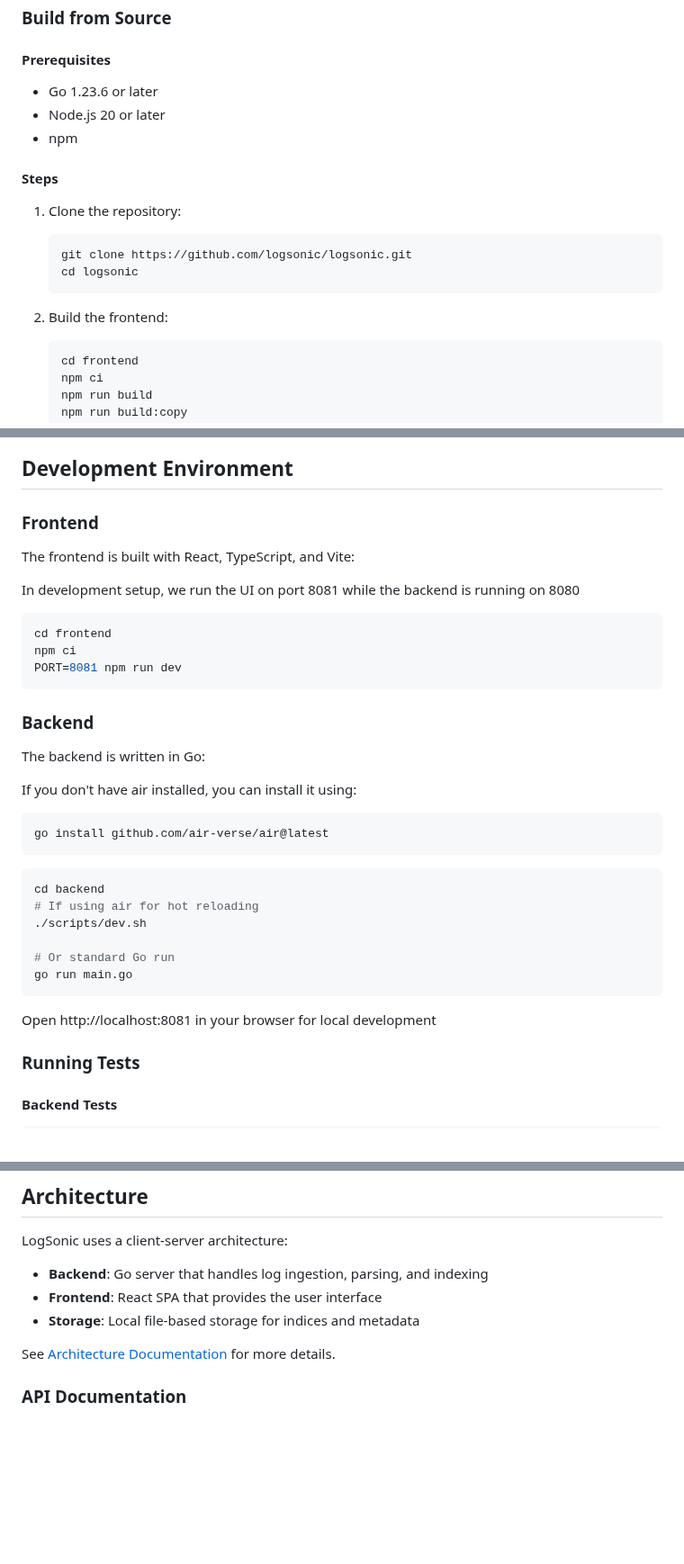
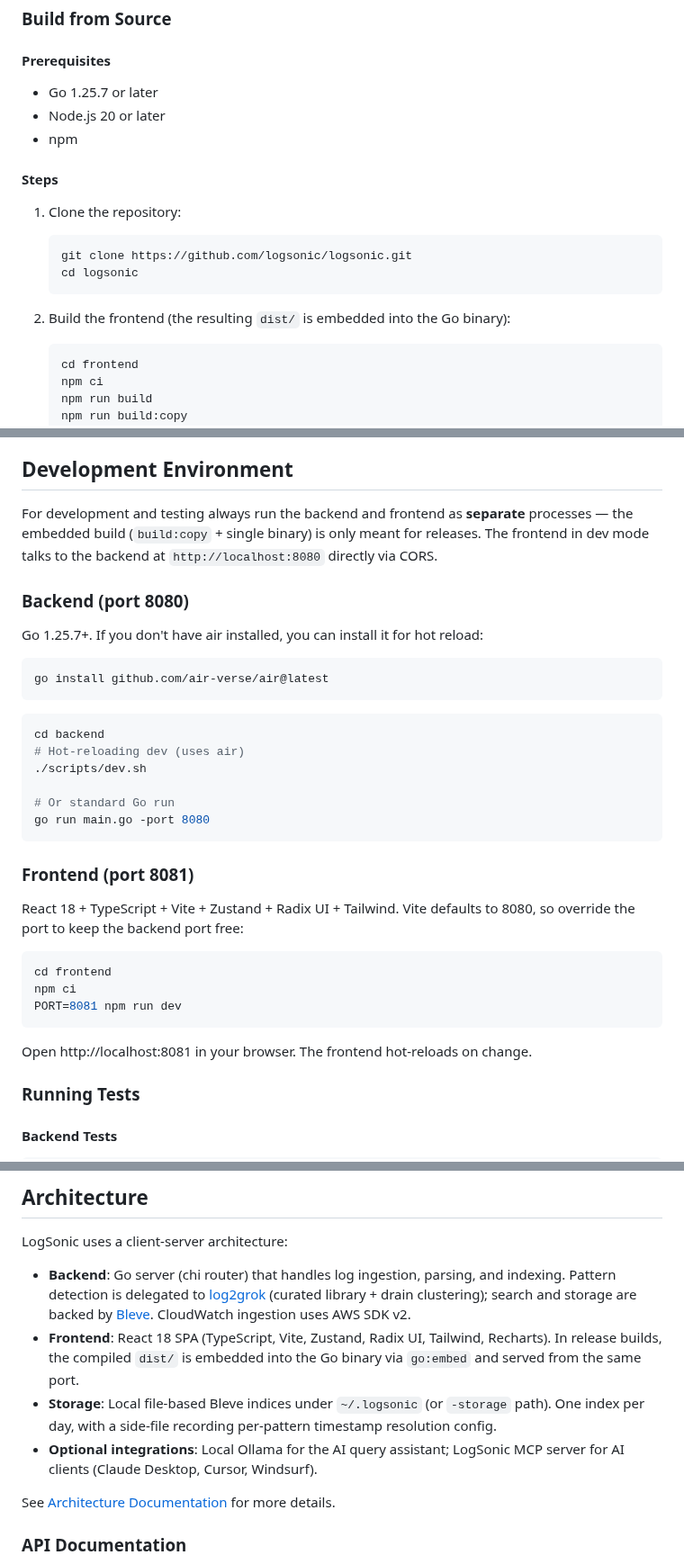
Before and after one commit to logsonic/logsonic, a Markdown page: README.md, 3 parts joined by grey strips. Shown at 90% size. GitHub-like rendering; blank space fills up the shorter version.

````diff
--- a/README.md
+++ b/README.md
@@ -63,7 +65,7 @@ Since bleve query syntax may be confusing for beginners, Logsonic has a feature
 ### Build from Source
 
 #### Prerequisites
-- Go 1.23.6 or later
+- Go 1.25.7 or later
 - Node.js 20 or later
 - npm
 
@@ -74,7 +76,7 @@ Since bleve query syntax may be confusing for beginners, Logsonic has a feature
    cd logsonic
    ```
 
-2. Build the frontend:
+2. Build the frontend (the resulting `dist/` is embedded into the Go binary):
    ```bash
    cd frontend
    npm ci
@@ -205,11 +207,27 @@ Without either, the resolver derives sensible defaults from the sample. The lega
 
 ## Development Environment
 
-### Frontend
+For development and testing always run the backend and frontend as **separate** processes — the embedded build (`build:copy` + single binary) is only meant for releases. The frontend in dev mode talks to the backend at `http://localhost:8080` directly via CORS.
 
-The frontend is built with React, TypeScript, and Vite:
+### Backend (port 8080)
 
-In development setup, we run the UI on port 8081 while the backend is running on 8080
+Go 1.25.7+. If you don't have air installed, you can install it for hot reload:
+```bash
+go install github.com/air-verse/air@latest
+```
+
+```bash
+cd backend
+# Hot-reloading dev (uses air)
+./scripts/dev.sh
+
+# Or standard Go run
+go run main.go -port 8080
+```
+
+### Frontend (port 8081)
+
+React 18 + TypeScript + Vite + Zustand + Radix UI + Tailwind. Vite defaults to 8080, so override the port to keep the backend port free:
 
 ```bash
 cd frontend
@@ -217,24 +235,7 @@ npm ci
 PORT=8081 npm run dev
 ```
 
-### Backend
-
-The backend is written in Go:
-
-If you don't have air installed, you can install it using:
-```bash
-go install github.com/air-verse/air@latest
-```
-
-```bash
-cd backend
-# If using air for hot reloading
-./scripts/dev.sh
-
-# Or standard Go run
-go run main.go
-```
-Open http://localhost:8081 in your browser for local development
+Open http://localhost:8081 in your browser. The frontend hot-reloads on change.
 
 ### Running Tests
 
@@ -286,9 +287,10 @@ node e2e-comprehensive.mjs --headed
 
 LogSonic uses a client-server architecture:
 
-- **Backend**: Go server that handles log ingestion, parsing, and indexing
-- **Frontend**: React SPA that provides the user interface
-- **Storage**: Local file-based storage for indices and metadata
+- **Backend**: Go server (chi router) that handles log ingestion, parsing, and indexing. Pattern detection is delegated to [log2grok](https://github.com/logsonic/log2grok) (curated library + drain clustering); search and storage are backed by [Bleve](https://github.com/blevesearch/bleve). CloudWatch ingestion uses AWS SDK v2.
+- **Frontend**: React 18 SPA (TypeScript, Vite, Zustand, Radix UI, Tailwind, Recharts). In release builds, the compiled `dist/` is embedded into the Go binary via `go:embed` and served from the same port.
+- **Storage**: Local file-based Bleve indices under `~/.logsonic` (or `-storage` path). One index per day, with a side-file recording per-pattern timestamp resolution config.
+- **Optional integrations**: Local Ollama for the AI query assistant; LogSonic MCP server for AI clients (Claude Desktop, Cursor, Windsurf).
 
 See [Architecture Documentation](docs/Architecture.md) for more details.
 
````
Also changed, not shown: other parts of README.md (+19 -17 lines), docs/screenshot.png.
